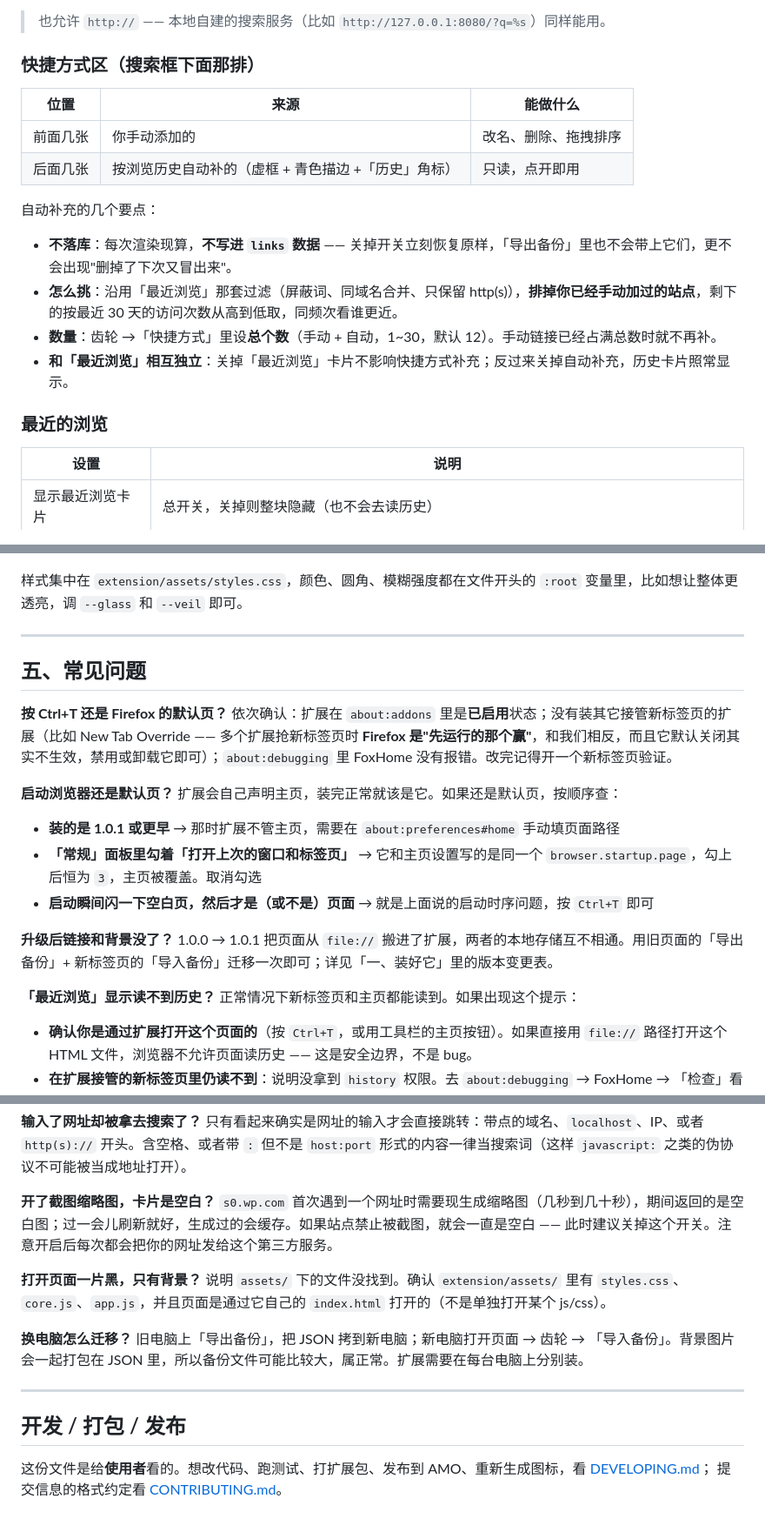
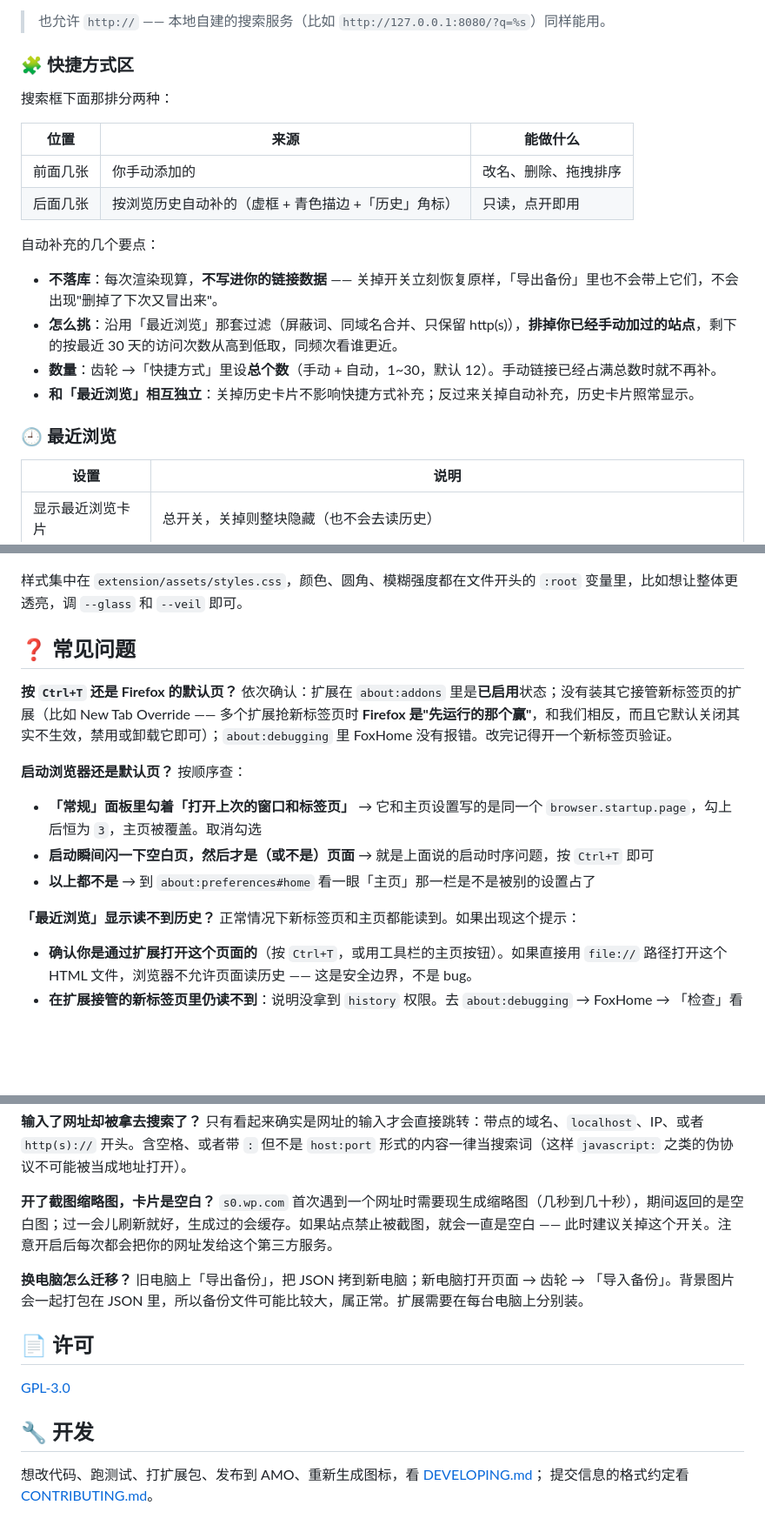
Before and after one commit to AlterWL/FoxHome, a Markdown page: README.md, 3 parts joined by grey strips. Shown at 87% size. Rendered like a GitHub page; blank space fills up the shorter version.

```diff
--- a/README.md
+++ b/README.md
@@ -108,7 +79,9 @@
 
 > 也允许 `http://` —— 本地自建的搜索服务（比如 `http://127.0.0.1:8080/?q=%s`）同样能用。
 
-### 快捷方式区（搜索框下面那排）
+### 🧩 快捷方式区
+
+搜索框下面那排分两种：
 
 | 位置 | 来源 | 能做什么 |
 | --- | --- | --- |
@@ -117,12 +90,12 @@
 
 自动补充的几个要点：
 
-- **不落库**：每次渲染现算，**不写进 `links` 数据** —— 关掉开关立刻恢复原样，「导出备份」里也不会带上它们，更不会出现"删掉了下次又冒出来"。
+- **不落库**：每次渲染现算，**不写进你的链接数据** —— 关掉开关立刻恢复原样，「导出备份」里也不会带上它们，不会出现"删掉了下次又冒出来"。
 - **怎么挑**：沿用「最近浏览」那套过滤（屏蔽词、同域名合并、只保留 http(s)），**排掉你已经手动加过的站点**，剩下的按最近 30 天的访问次数从高到低取，同频次看谁更近。
 - **数量**：齿轮 →「快捷方式」里设**总个数**（手动 + 自动，1~30，默认 12）。手动链接已经占满总数时就不再补。
-- **和「最近浏览」相互独立**：关掉「最近浏览」卡片不影响快捷方式补充；反过来关掉自动补充，历史卡片照常显示。
+- **和「最近浏览」相互独立**：关掉历史卡片不影响快捷方式补充；反过来关掉自动补充，历史卡片照常显示。
 
-### 最近的浏览
+### 🕘 最近浏览
 
 | 设置 | 说明 |
 | --- | --- |
@@ -182,25 +151,21 @@
 
 样式集中在 `extension/assets/styles.css`，颜色、圆角、模糊强度都在文件开头的 `:root` 变量里，比如想让整体更透亮，调 `--glass` 和 `--veil` 即可。
 
----
+## ❓ 常见问题
 
-## 五、常见问题
-
-**按 Ctrl+T 还是 Firefox 的默认页？**
+**按 `Ctrl+T` 还是 Firefox 的默认页？**
 依次确认：扩展在 `about:addons` 里是**已启用**状态；没有装其它接管新标签页的扩展（比如 New Tab Override —— 多个扩展抢新标签页时 **Firefox 是"先运行的那个赢"**，和我们相反，而且它默认关闭其实不生效，禁用或卸载它即可）；`about:debugging` 里 FoxHome 没有报错。改完记得开一个新标签页验证。
 
 **启动浏览器还是默认页？**
-扩展会自己声明主页，装完正常就该是它。如果还是默认页，按顺序查：
+按顺序查：
 
-- **装的是 1.0.1 或更早** → 那时扩展不管主页，需要在 `about:preferences#home` 手动填页面路径
 - **「常规」面板里勾着「打开上次的窗口和标签页」** → 它和主页设置写的是同一个 `browser.startup.page`，勾上后恒为 `3`，主页被覆盖。取消勾选
 - **启动瞬间闪一下空白页，然后才是（或不是）页面** → 就是上面说的启动时序问题，按 `Ctrl+T` 即可
-
-**升级后链接和背景没了？**
-1.0.0 → 1.0.1 把页面从 `file://` 搬进了扩展，两者的本地存储互不相通。用旧页面的「导出备份」+ 新标签页的「导入备份」迁移一次即可；详见「一、装好它」里的版本变更表。
+- **以上都不是** → 到 `about:preferences#home` 看一眼「主页」那一栏是不是被别的设置占了
 
 **「最近浏览」显示读不到历史？**
 正常情况下新标签页和主页都能读到。如果出现这个提示：
+
 - **确认你是通过扩展打开这个页面的**（按 `Ctrl+T`，或用工具栏的主页按钮）。如果直接用 `file://` 路径打开这个 HTML 文件，浏览器不允许页面读历史 —— 这是安全边界，不是 bug。
 - **在扩展接管的新标签页里仍读不到**：说明没拿到 `history` 权限。去 `about:debugging` → FoxHome → 「检查」看控制台报错，或在 `about:addons` 里确认权限没被关掉。
 
@@ -216,15 +181,14 @@
 **开了截图缩略图，卡片是空白？**
 `s0.wp.com` 首次遇到一个网址时需要现生成缩略图（几秒到几十秒），期间返回的是空白图；过一会儿刷新就好，生成过的会缓存。如果站点禁止被截图，就会一直是空白 —— 此时建议关掉这个开关。注意开启后每次都会把你的网址发给这个第三方服务。
 
-**打开页面一片黑，只有背景？**
-说明 `assets/` 下的文件没找到。确认 `extension/assets/` 里有 `styles.css`、`core.js`、`app.js`，并且页面是通过它自己的 `index.html` 打开的（不是单独打开某个 js/css）。
-
 **换电脑怎么迁移？**
 旧电脑上「导出备份」，把 JSON 拷到新电脑；新电脑打开页面 → 齿轮 → 「导入备份」。背景图片会一起打包在 JSON 里，所以备份文件可能比较大，属正常。扩展需要在每台电脑上分别装。
 
----
+## 📄 许可
 
-## 开发 / 打包 / 发布
+[GPL-3.0](LICENSE)
 
-这份文件是给**使用者**看的。想改代码、跑测试、打扩展包、发布到 AMO、重新生成图标，看 [DEVELOPING.md](DEVELOPING.md)；
+## 🔧 开发
+
+想改代码、跑测试、打扩展包、发布到 AMO、重新生成图标，看 [DEVELOPING.md](DEVELOPING.md)；
 提交信息的格式约定看 [CONTRIBUTING.md](CONTRIBUTING.md)。
```
Also changed, not shown: other parts of README.md (+37 -70 lines), DEVELOPING.md (+21 -1 lines).
